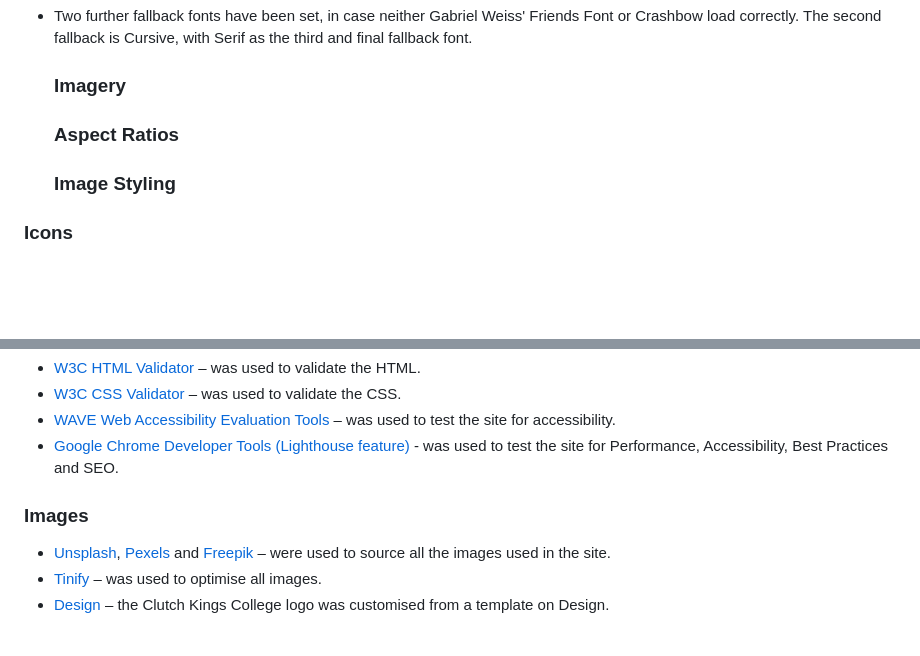
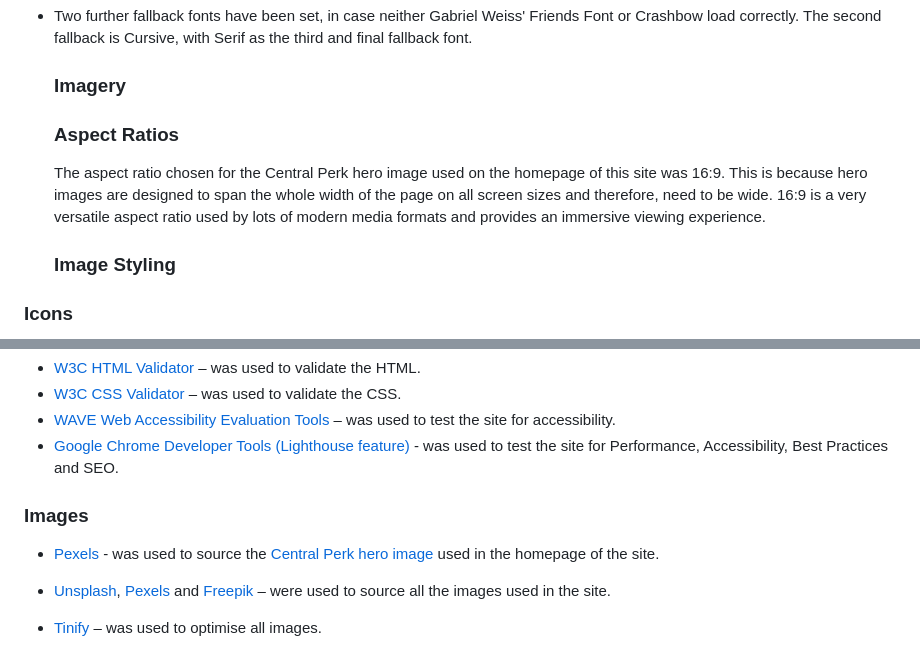
Before and after one commit to lucyinthesky2111/the-one-with-all-the-questions, a Markdown page: README.md, 2 parts joined by grey strips. GitHub-like rendering; blank space fills up the shorter version.

Commit message:
Update Readme.md with details of Central Perk hero image

```diff
--- a/README.md
+++ b/README.md
@@ -145,7 +145,9 @@
 
 
    ### Imagery
+
    ### Aspect Ratios
+   The aspect ratio chosen for the Central Perk hero image used on the homepage of this site was 16:9. This is because hero images are designed to span the whole width of the page on all screen sizes and therefore, need to be wide. 16:9 is a very versatile aspect ratio used by lots of modern media formats and provides an immersive viewing experience.
 
 
   ### Image Styling
@@ -184,6 +186,9 @@
   * [Google Chrome Developer Tools (Lighthouse feature)](https://developer.chrome.com/docs/lighthouse/overview) - was used to test the site for Performance, Accessibility, Best Practices and SEO.
 
   ### Images
+ * [Pexels](https://www.pexels.com/) - was used to source the [Central Perk hero image](https://www.pexels.com/photo/festive-central-perk-cafe-window-display-30500272/) used in the homepage of the site.
+
+
   * [Unsplash](https://unsplash.com/), [Pexels](https://www.pexels.com/) and [Freepik](https://www.freepik.com/) – were used to source all the images used in the site.
   * [Tinify](https://tinypng.com/) – was used to optimise all images.
   * [Design](https://www.design.com/) – the Clutch Kings College logo was customised from a template on Design.
```
Also changed, not shown: assets/readme-images/setting-background-hero-image-help.png (added).
